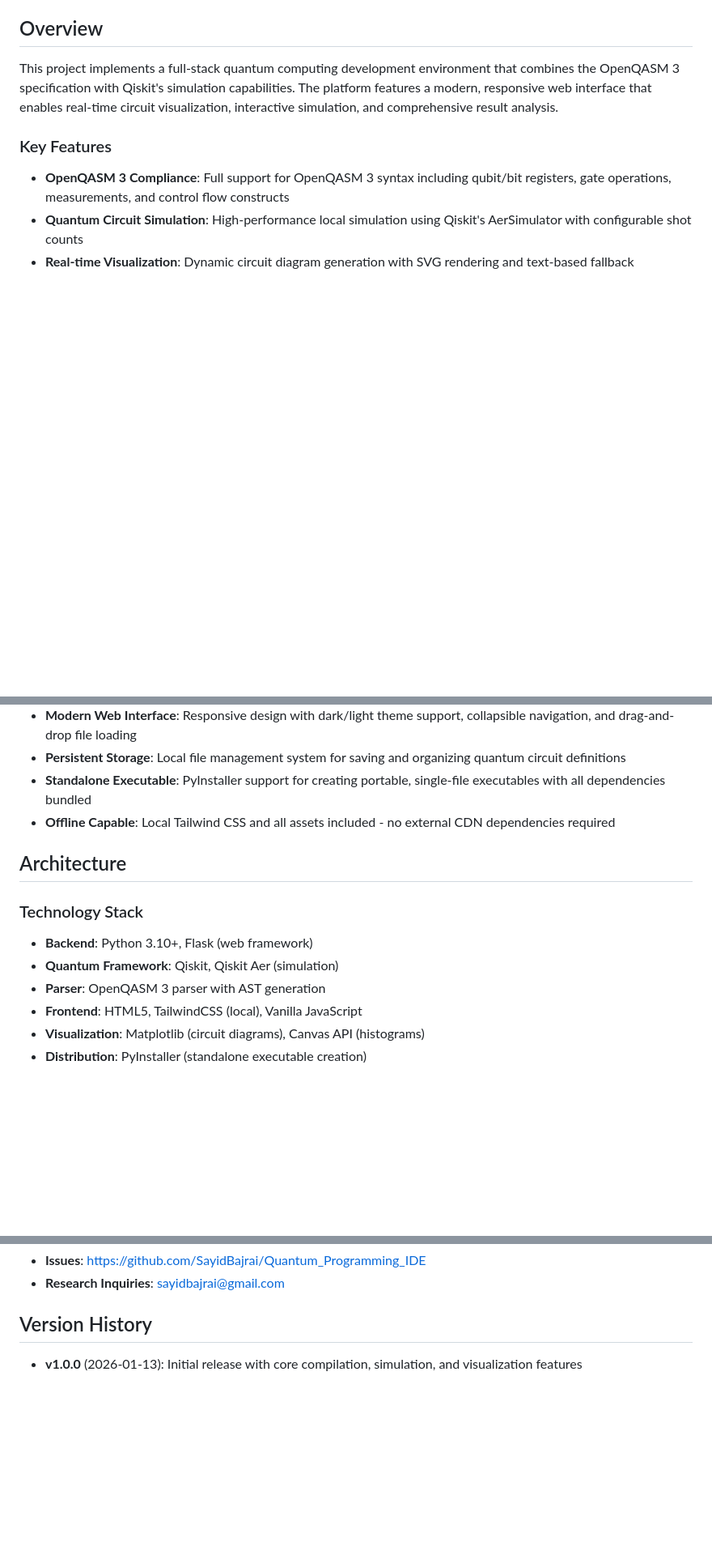
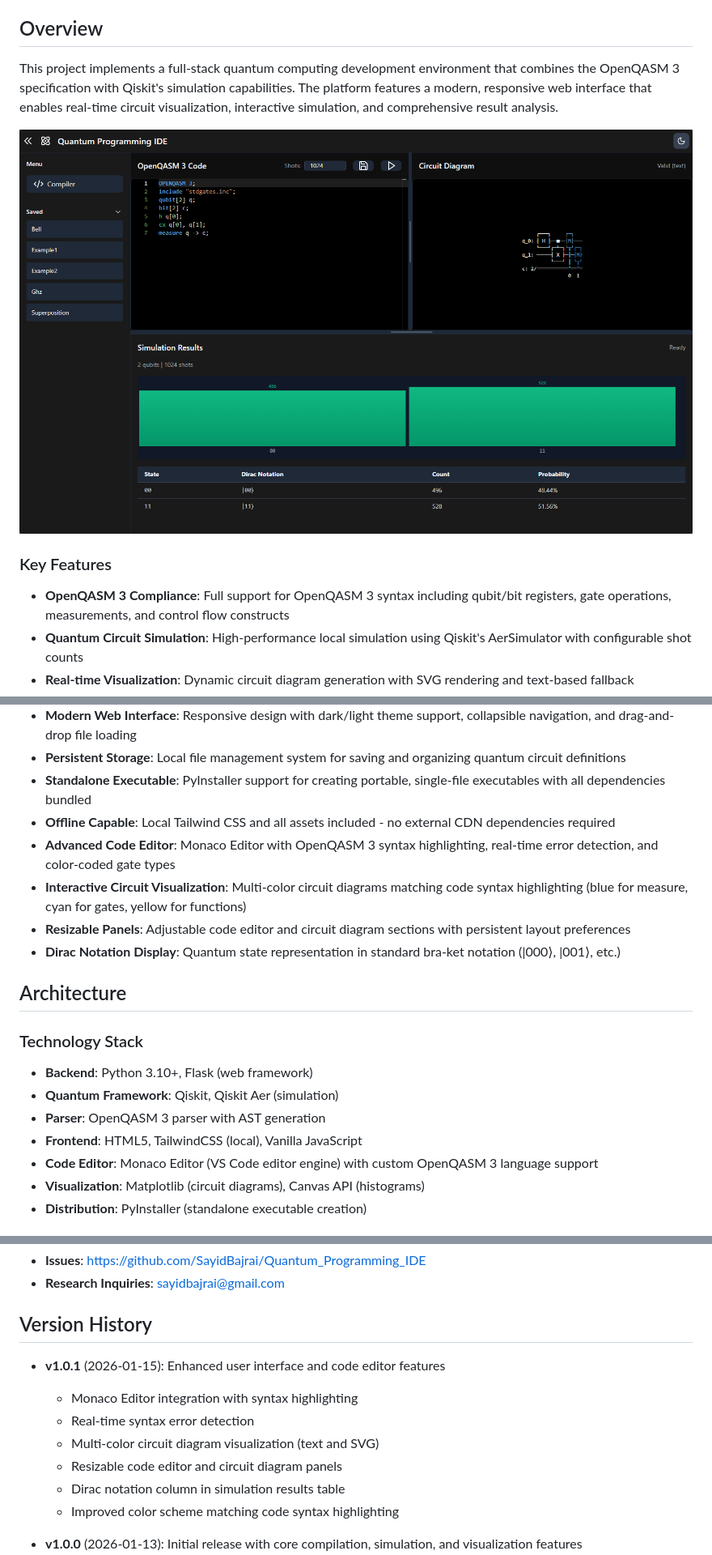
Before and after one commit to SayidBajrai/Quantum_Programming_IDE, a Markdown page: README.md, 3 parts joined by grey strips. Shown at 81% size. Drawn GitHub-style; pictures changed too: resources/2026-01-15_03-06-03.png (added); blank space fills up the shorter version.

Commit message:
Update to v1.0.1: Add Monaco Editor, syntax highlighting, multi-color circuit diagrams, resizable panels, and Dirac notation

```diff
--- a/README.md
+++ b/README.md
@@ -5,6 +5,8 @@ A comprehensive web-based platform for compiling, simulating, and visualizing qu
 ## Overview
 
 This project implements a full-stack quantum computing development environment that combines the OpenQASM 3 specification with Qiskit's simulation capabilities. The platform features a modern, responsive web interface that enables real-time circuit visualization, interactive simulation, and comprehensive result analysis.
+
+![Quantum Programming IDE Interface](resources/2026-01-15_03-06-03.png)
 
 ### Key Features
 
@@ -17,6 +19,10 @@ This project implements a full-stack quantum computing development environment t
 - **Persistent Storage**: Local file management system for saving and organizing quantum circuit definitions
 - **Standalone Executable**: PyInstaller support for creating portable, single-file executables with all dependencies bundled
 - **Offline Capable**: Local Tailwind CSS and all assets included - no external CDN dependencies required
+- **Advanced Code Editor**: Monaco Editor with OpenQASM 3 syntax highlighting, real-time error detection, and color-coded gate types
+- **Interactive Circuit Visualization**: Multi-color circuit diagrams matching code syntax highlighting (blue for measure, cyan for gates, yellow for functions)
+- **Resizable Panels**: Adjustable code editor and circuit diagram sections with persistent layout preferences
+- **Dirac Notation Display**: Quantum state representation in standard bra-ket notation (|000⟩, |001⟩, etc.)
 
 ## Architecture
 
@@ -26,6 +32,7 @@ This project implements a full-stack quantum computing development environment t
 - **Quantum Framework**: Qiskit, Qiskit Aer (simulation)
 - **Parser**: OpenQASM 3 parser with AST generation
 - **Frontend**: HTML5, TailwindCSS (local), Vanilla JavaScript
+- **Code Editor**: Monaco Editor (VS Code editor engine) with custom OpenQASM 3 language support
 - **Visualization**: Matplotlib (circuit diagrams), Canvas API (histograms)
 - **Distribution**: PyInstaller (standalone executable creation)
 
@@ -650,6 +659,15 @@ For questions, technical issues, collaboration inquiries, or research partnershi
 
 ## Version History
 
+- **v1.0.1** (2026-01-15): Enhanced user interface and code editor features
+
+  - Monaco Editor integration with syntax highlighting
+  - Real-time syntax error detection
+  - Multi-color circuit diagram visualization (text and SVG)
+  - Resizable code editor and circuit diagram panels
+  - Dirac notation column in simulation results table
+  - Improved color scheme matching code syntax highlighting
+
 - **v1.0.0** (2026-01-13): Initial release with core compilation, simulation, and visualization features
   - PyInstaller support for standalone executable distribution
   - Local Tailwind CSS for offline operation
```
Also changed, not shown: other parts of README.md (+4 -2 lines), 3 other files.
